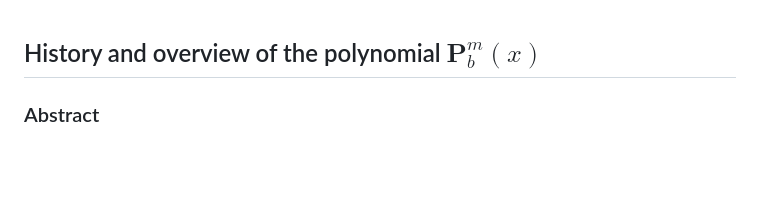
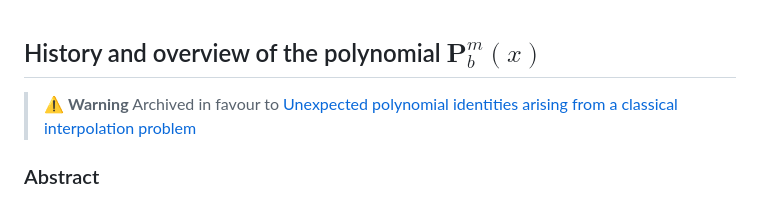
Before and after one commit to kolosovpetro/HistoryAndOverviewOfPolynomialP, a Markdown page: README.md, the part around the change. Rendered like a GitHub page; blank space fills up the shorter version.

```diff
--- a/README.md
+++ b/README.md
@@ -1,4 +1,7 @@
 ## History and overview of the polynomial $\mathbf{P}^m_b(x)$
+
+> ⚠️ **Warning**
+> Archived in favour to [Unexpected polynomial identities arising from a classical interpolation problem](https://github.com/kolosovpetro/unexpected-polynomial-identities-classical-interpolation)
 
 ### Abstract
 
```
